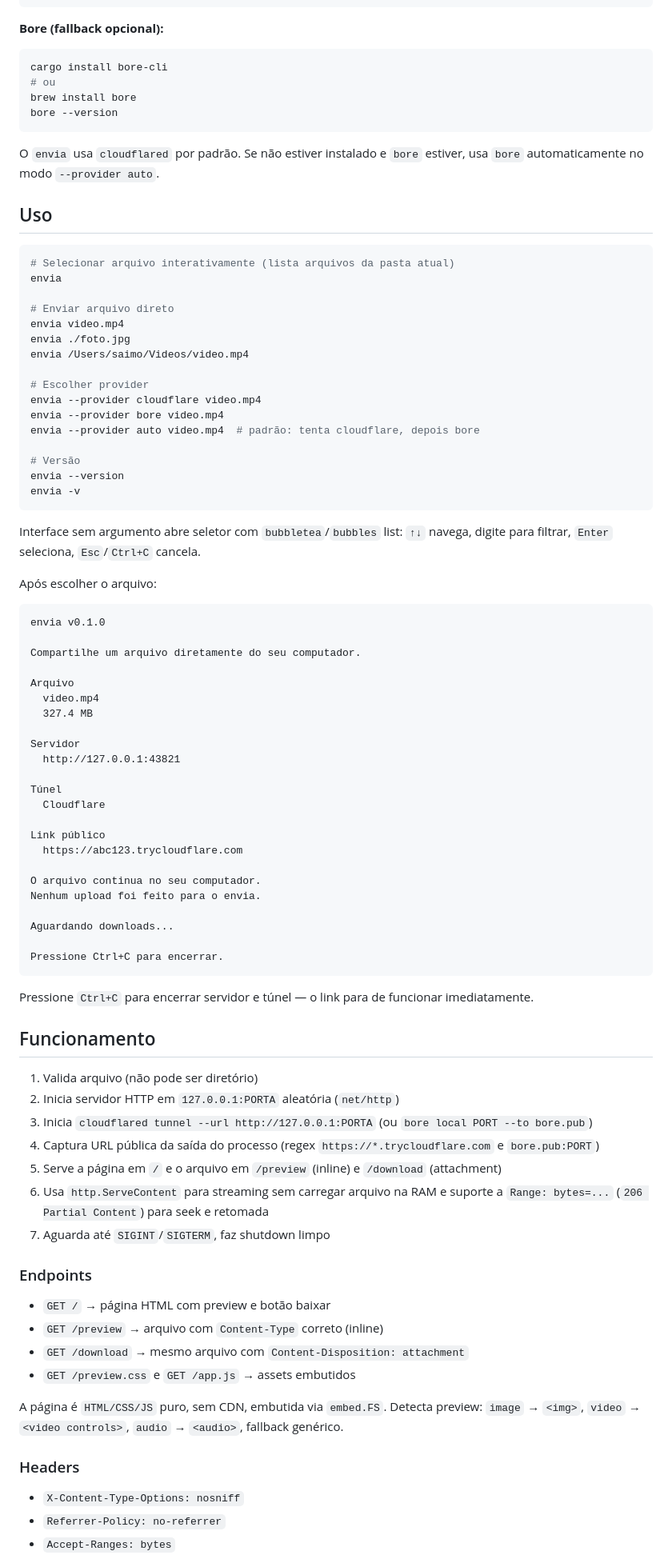
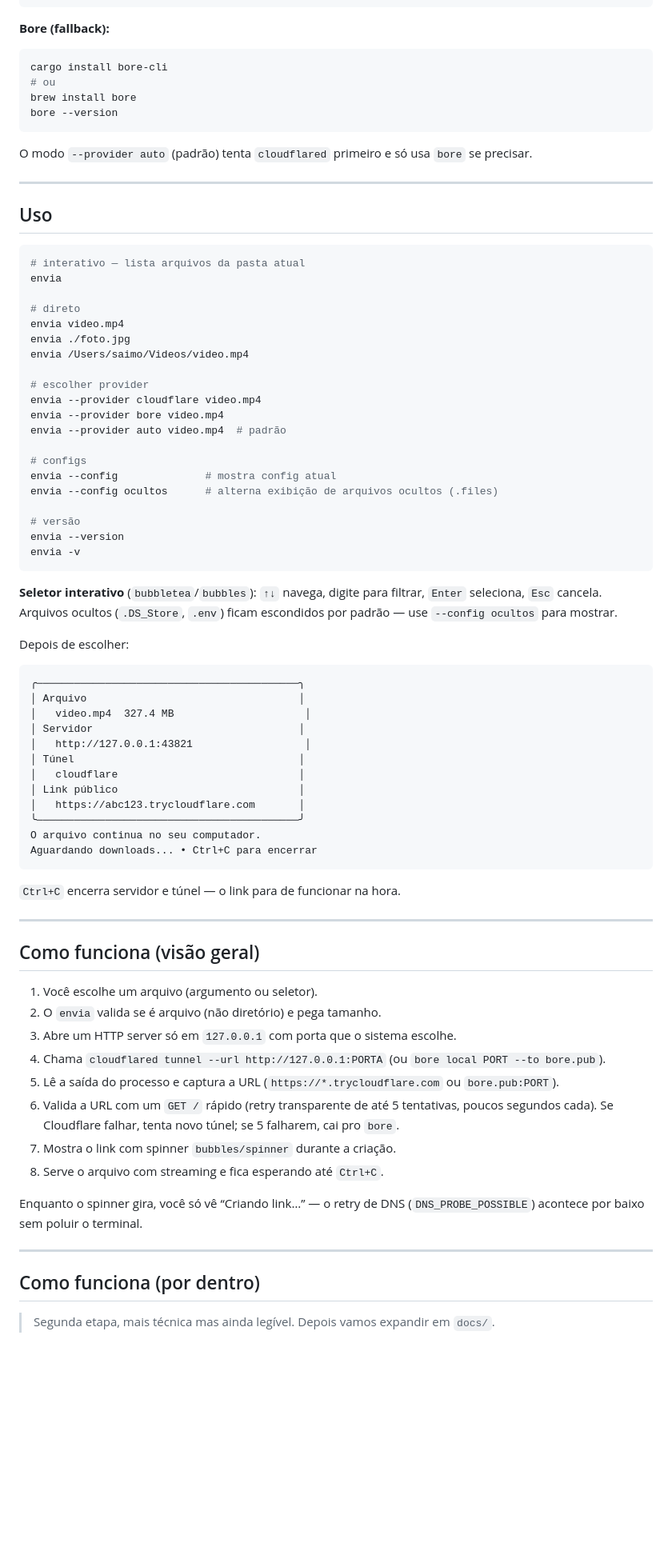
Before and after one commit to Saimonsanbr/envia, a Markdown page: README.md, the part around one of its changes. Shown at 80% size. Drawn GitHub-style; blank space fills up the shorter version.

Commit message:
docs: refaz README em duas etapas - aviso entusiasta, TOC clicável e seção técnica

````diff
--- a/README.md
+++ b/README.md
@@ -47,7 +86,7 @@ brew install cloudflared
 cloudflared --version
 ```
 
-**Bore (fallback opcional):**
+**Bore (fallback):**
 
 ```bash
 cargo install bore-cli
@@ -56,83 +95,74 @@ brew install bore
 bore --version
 ```
 
-O `envia` usa `cloudflared` por padrão. Se não estiver instalado e `bore` estiver, usa `bore` automaticamente no modo `--provider auto`.
+O modo `--provider auto` (padrão) tenta `cloudflared` primeiro e só usa `bore` se precisar.
+
+---
 
 ## Uso
 
 ```bash
-# Selecionar arquivo interativamente (lista arquivos da pasta atual)
+# interativo — lista arquivos da pasta atual
 envia
 
-# Enviar arquivo direto
+# direto
 envia video.mp4
 envia ./foto.jpg
 envia /Users/saimo/Videos/video.mp4
 
-# Escolher provider
+# escolher provider
 envia --provider cloudflare video.mp4
 envia --provider bore video.mp4
-envia --provider auto video.mp4  # padrão: tenta cloudflare, depois bore
+envia --provider auto video.mp4  # padrão
 
-# Versão
+# configs
+envia --config              # mostra config atual
+envia --config ocultos      # alterna exibição de arquivos ocultos (.files)
+
+# versão
 envia --version
 envia -v
 ```
 
-Interface sem argumento abre seletor com `bubbletea`/`bubbles` list: `↑↓` navega, digite para filtrar, `Enter` seleciona, `Esc`/`Ctrl+C` cancela.
+**Seletor interativo** (`bubbletea`/`bubbles`): `↑↓` navega, digite para filtrar, `Enter` seleciona, `Esc` cancela. Arquivos ocultos (`.DS_Store`, `.env`) ficam escondidos por padrão — use `--config ocultos` para mostrar.
 
-Após escolher o arquivo:
+Depois de escolher:
 
 ```
-envia v0.1.0
-
-Compartilhe um arquivo diretamente do seu computador.
-
-Arquivo
-  video.mp4
-  327.4 MB
-
-Servidor
-  http://127.0.0.1:43821
-
-Túnel
-  Cloudflare
-
-Link público
-  https://abc123.trycloudflare.com
-
+╭──────────────────────────────────────────╮
+│ Arquivo                                  │
+│   video.mp4  327.4 MB                     │
+│ Servidor                                 │
+│   http://127.0.0.1:43821                  │
+│ Túnel                                    │
+│   cloudflare                             │
+│ Link público                             │
+│   https://abc123.trycloudflare.com       │
+╰──────────────────────────────────────────╯
 O arquivo continua no seu computador.
-Nenhum upload foi feito para o envia.
-
-Aguardando downloads...
-
-Pressione Ctrl+C para encerrar.
+Aguardando downloads... • Ctrl+C para encerrar
 ```
 
-Pressione `Ctrl+C` para encerrar servidor e túnel — o link para de funcionar imediatamente.
+`Ctrl+C` encerra servidor e túnel — o link para de funcionar na hora.
 
-## Funcionamento
+---
 
-1. Valida arquivo (não pode ser diretório)
-2. Inicia servidor HTTP em `127.0.0.1:PORTA` aleatória (`net/http`)
-3. Inicia `cloudflared tunnel --url http://127.0.0.1:PORTA` (ou `bore local PORT --to bore.pub`)
-4. Captura URL pública da saída do processo (regex `https://*.trycloudflare.com` e `bore.pub:PORT`)
-5. Serve a página em `/` e o arquivo em `/preview` (inline) e `/download` (attachment)
-6. Usa `http.ServeContent` para streaming sem carregar arquivo na RAM e suporte a `Range: bytes=...` (`206 Partial Content`) para seek e retomada
-7. Aguarda até `SIGINT`/`SIGTERM`, faz shutdown limpo
+## Como funciona (visão geral)
 
-### Endpoints
+1. Você escolhe um arquivo (argumento ou seletor).
+2. O `envia` valida se é arquivo (não diretório) e pega tamanho.
+3. Abre um HTTP server só em `127.0.0.1` com porta que o sistema escolhe.
+4. Chama `cloudflared tunnel --url http://127.0.0.1:PORTA` (ou `bore local PORT --to bore.pub`).
+5. Lê a saída do processo e captura a URL (`https://*.trycloudflare.com` ou `bore.pub:PORT`).
+6. Valida a URL com um `GET /` rápido (retry transparente de até 5 tentativas, poucos segundos cada). Se Cloudflare falhar, tenta novo túnel; se 5 falharem, cai pro `bore`.
+7. Mostra o link com spinner `bubbles/spinner` durante a criação.
+8. Serve o arquivo com streaming e fica esperando até `Ctrl+C`.
 
-- `GET /` → página HTML com preview e botão baixar
-- `GET /preview` → arquivo com `Content-Type` correto (inline)
-- `GET /download` → mesmo arquivo com `Content-Disposition: attachment`
-- `GET /preview.css` e `GET /app.js` → assets embutidos
+Enquanto o spinner gira, você só vê “Criando link…” — o retry de DNS (`DNS_PROBE_POSSIBLE`) acontece por baixo sem poluir o terminal.
 
-A página é `HTML/CSS/JS` puro, sem CDN, embutida via `embed.FS`. Detecta preview: `image` → `<img>`, `video` → `<video controls>`, `audio` → `<audio>`, fallback genérico.
+---
 
-### Headers
+## Como funciona (por dentro)
 
-- `X-Content-Type-Options: nosniff`
-- `Referrer-Policy: no-referrer`
-- `Accept-Ranges: bytes`
+> Segunda etapa, mais técnica mas ainda legível. Depois vamos expandir em `docs/`.
 
````
Also changed, not shown: other parts of README.md (+136 -24 lines).
